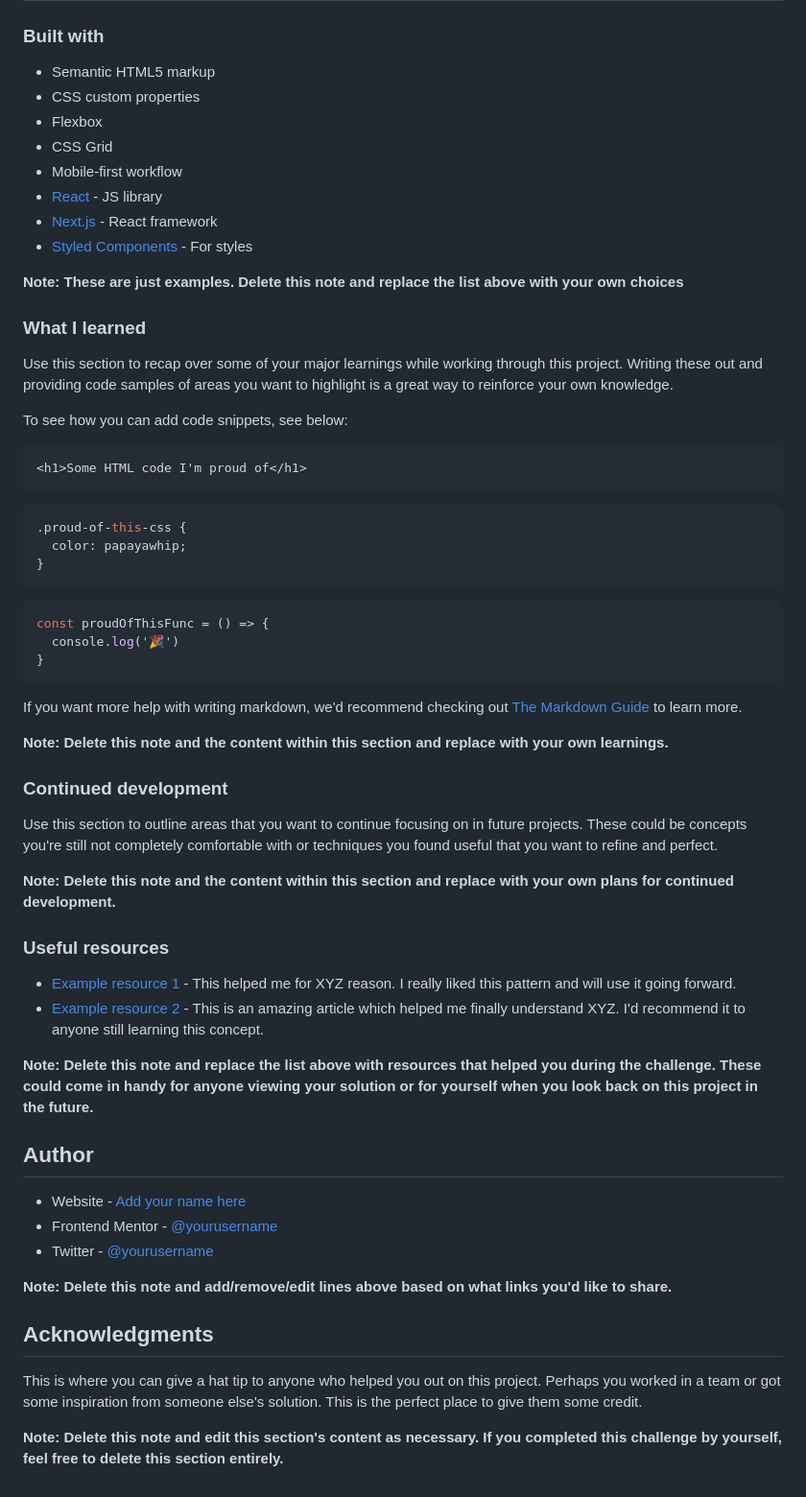
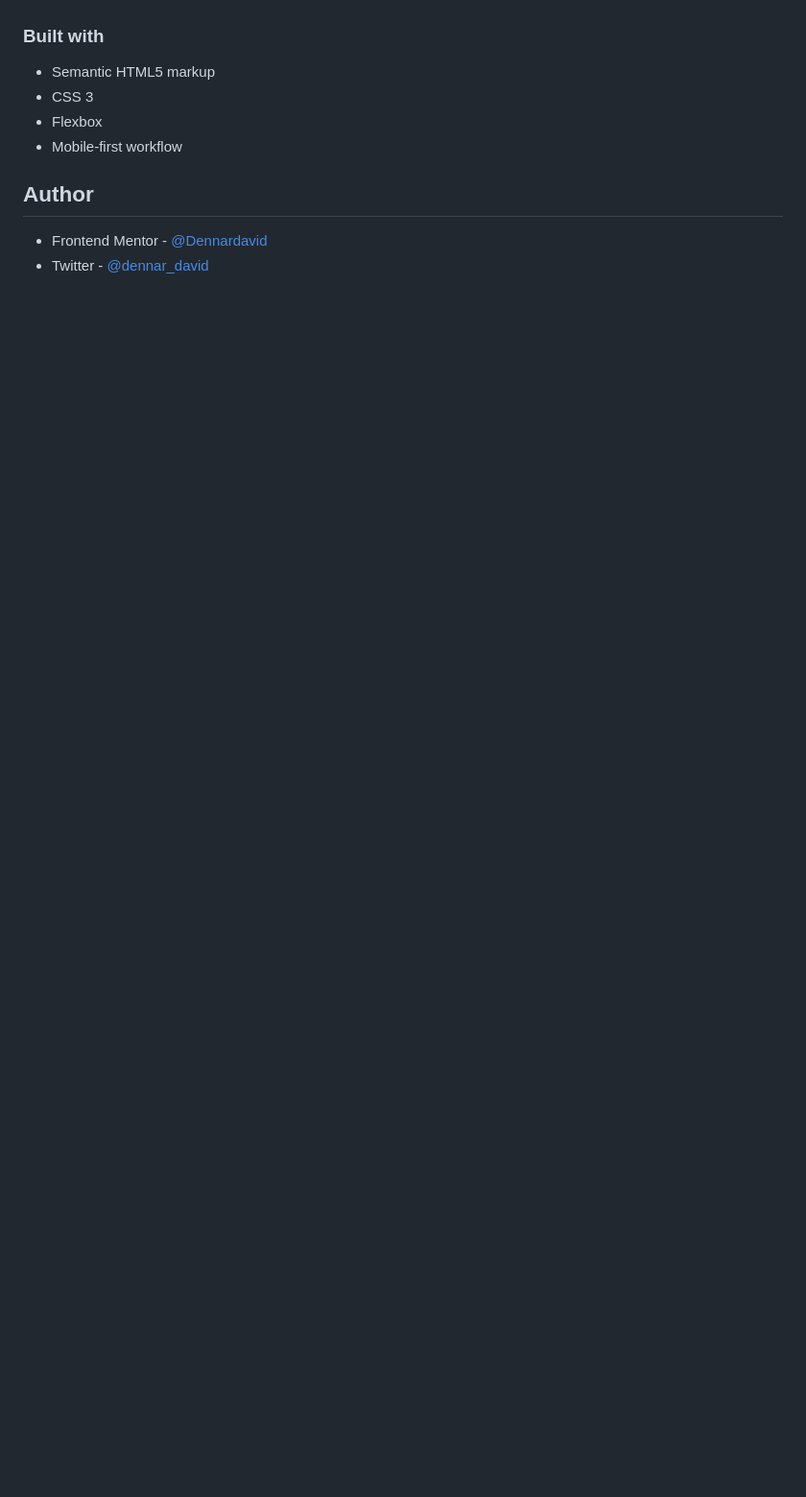
Before and after one commit to Dennardavid/results-summary-component-main, a Markdown page: README-template.md, the part around the change printed below. Shown: that part at 96% size. Drawn GitHub-style; blank space fills up the shorter version.

````diff
--- a/README-template.md
+++ b/README-template.md
@@ -50,63 +38,11 @@ Then crop/optimize/edit your image however you like, add it to your project, and
 ### Built with
 
 - Semantic HTML5 markup
-- CSS custom properties
+- CSS 3
 - Flexbox
-- CSS Grid
 - Mobile-first workflow
-- [React](https://reactjs.org/) - JS library
-- [Next.js](https://nextjs.org/) - React framework
-- [Styled Components](https://styled-components.com/) - For styles
-
-**Note: These are just examples. Delete this note and replace the list above with your own choices**
-
-### What I learned
-
-Use this section to recap over some of your major learnings while working through this project. Writing these out and providing code samples of areas you want to highlight is a great way to reinforce your own knowledge.
-
-To see how you can add code snippets, see below:
-
-```html
-<h1>Some HTML code I'm proud of</h1>
-```
-```css
-.proud-of-this-css {
-  color: papayawhip;
-}
-```
-```js
-const proudOfThisFunc = () => {
-  console.log('🎉')
-}
-```
-
-If you want more help with writing markdown, we'd recommend checking out [The Markdown Guide](https://www.markdownguide.org/) to learn more.
-
-**Note: Delete this note and the content within this section and replace with your own learnings.**
-
-### Continued development
-
-Use this section to outline areas that you want to continue focusing on in future projects. These could be concepts you're still not completely comfortable with or techniques you found useful that you want to refine and perfect.
-
-**Note: Delete this note and the content within this section and replace with your own plans for continued development.**
-
-### Useful resources
-
-- [Example resource 1](https://www.example.com) - This helped me for XYZ reason. I really liked this pattern and will use it going forward.
-- [Example resource 2](https://www.example.com) - This is an amazing article which helped me finally understand XYZ. I'd recommend it to anyone still learning this concept.
-
-**Note: Delete this note and replace the list above with resources that helped you during the challenge. These could come in handy for anyone viewing your solution or for yourself when you look back on this project in the future.**
 
 ## Author
 
-- Website - [Add your name here](https://www.your-site.com)
-- Frontend Mentor - [@yourusername](https://www.frontendmentor.io/profile/yourusername)
-- Twitter - [@yourusername](https://www.twitter.com/yourusername)
-
-**Note: Delete this note and add/remove/edit lines above based on what links you'd like to share.**
-
-## Acknowledgments
-
-This is where you can give a hat tip to anyone who helped you out on this project. Perhaps you worked in a team or got some inspiration from someone else's solution. This is the perfect place to give them some credit.
-
-**Note: Delete this note and edit this section's content as necessary. If you completed this challenge by yourself, feel free to delete this section entirely.**
+- Frontend Mentor - [@Dennardavid](https://www.frontendmentor.io/profile/Dennardavid)
+- Twitter - [@dennar_david](https://twitter.com/dennar_david)
````
Also changed, not shown: other parts of README-template.md (+3 -15 lines), design/screenshot.png (added).
